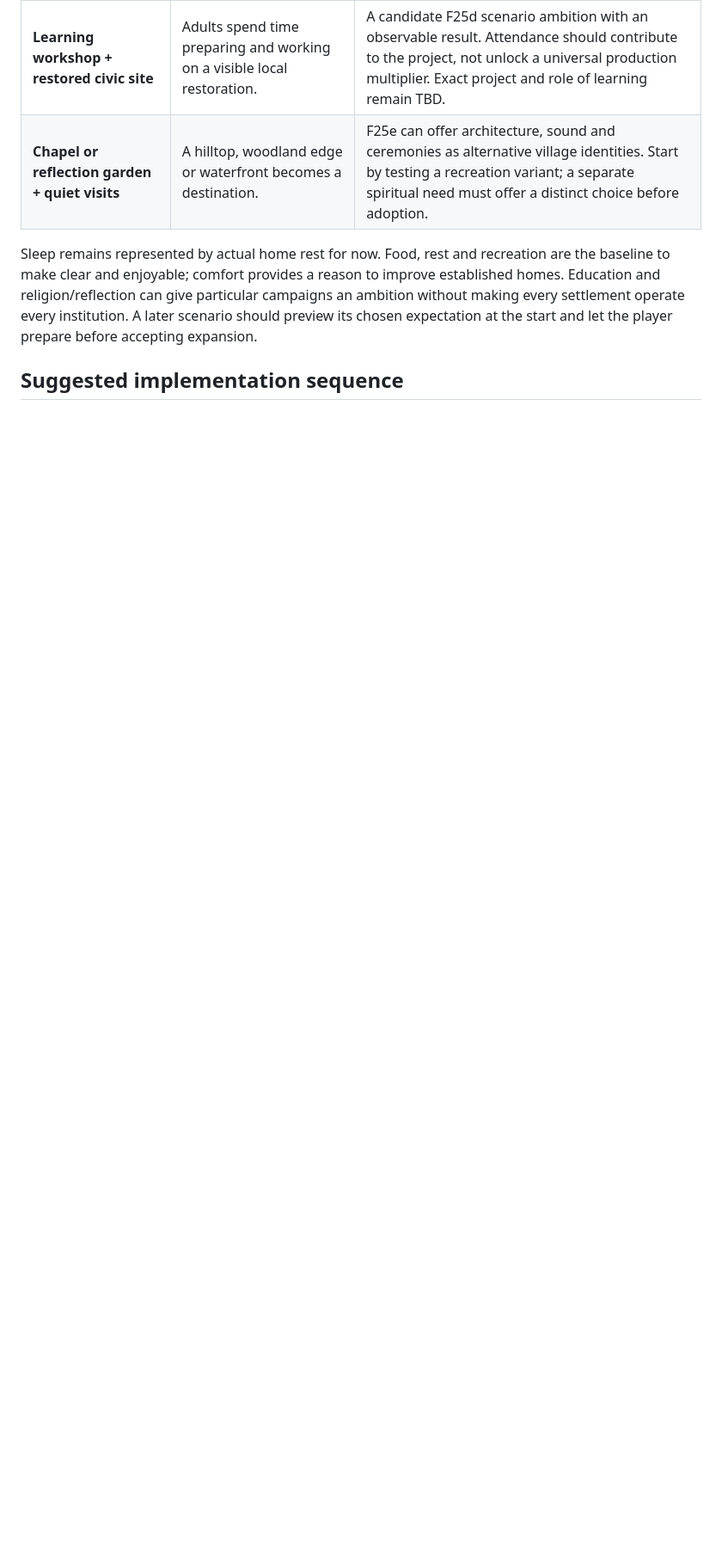
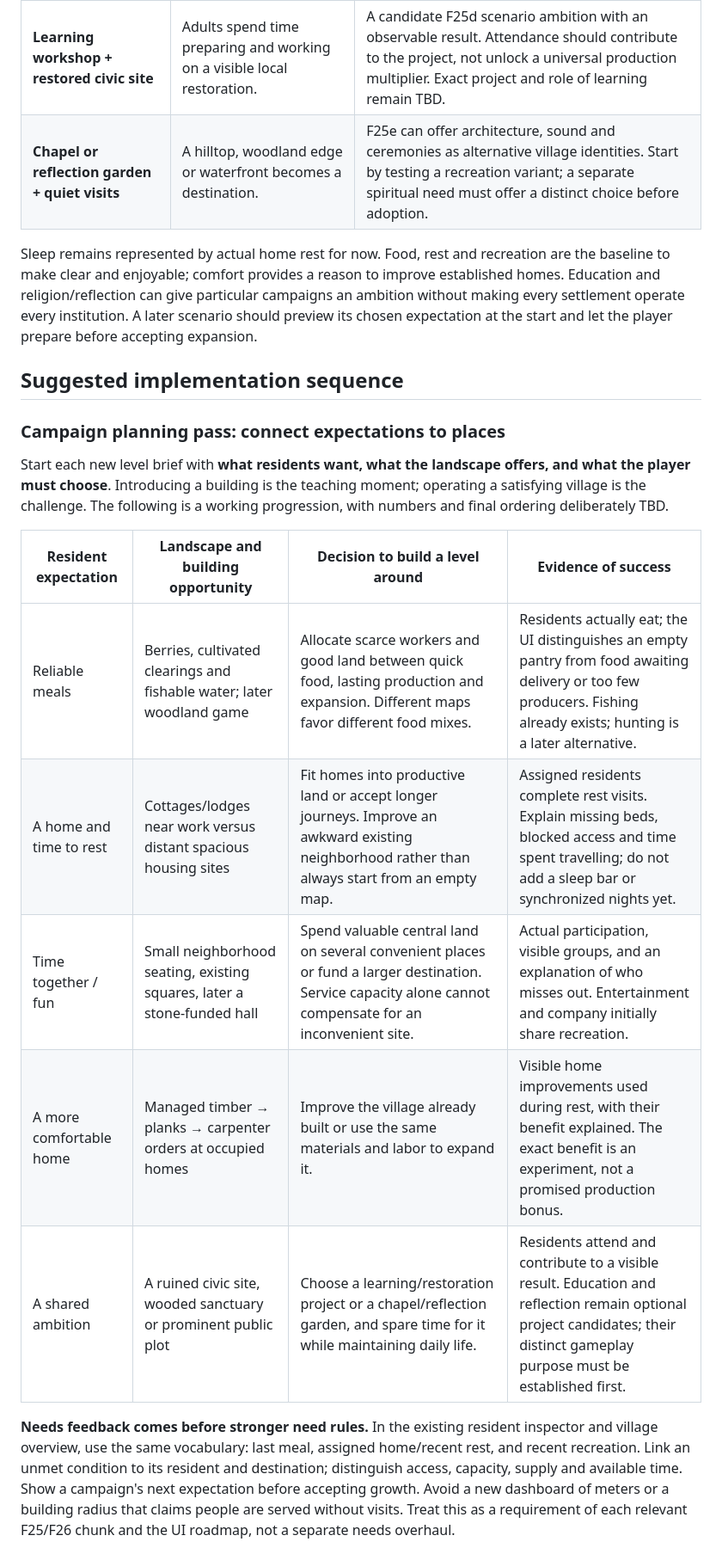
Before and after one commit to simonfl/inlanders, a Markdown page: docs/CAMPAIGN_SYSTEMS.md, the part around one of its changes. Shown at 86% size. Rendered like a GitHub page; blank space fills up the shorter version.

Commit message:
Clarify campaign needs, environment interactions and future chunks

```diff
--- a/docs/CAMPAIGN_SYSTEMS.md
+++ b/docs/CAMPAIGN_SYSTEMS.md
@@ -170,3 +170,17 @@ Sleep remains represented by actual home rest for now. Food, rest and recreation
 
 ## Suggested implementation sequence
 
+### Campaign planning pass: connect expectations to places
+
+Start each new level brief with **what residents want, what the landscape offers, and what the player must choose**. Introducing a building is the teaching moment; operating a satisfying village is the challenge. The following is a working progression, with numbers and final ordering deliberately TBD.
+
+| Resident expectation | Landscape and building opportunity | Decision to build a level around | Evidence of success |
+| --- | --- | --- | --- |
+| Reliable meals | Berries, cultivated clearings and fishable water; later woodland game | Allocate scarce workers and good land between quick food, lasting production and expansion. Different maps favor different food mixes. | Residents actually eat; the UI distinguishes an empty pantry from food awaiting delivery or too few producers. Fishing already exists; hunting is a later alternative. |
+| A home and time to rest | Cottages/lodges near work versus distant spacious housing sites | Fit homes into productive land or accept longer journeys. Improve an awkward existing neighborhood rather than always start from an empty map. | Assigned residents complete rest visits. Explain missing beds, blocked access and time spent travelling; do not add a sleep bar or synchronized nights yet. |
+| Time together / fun | Small neighborhood seating, existing squares, later a stone-funded hall | Spend valuable central land on several convenient places or fund a larger destination. Service capacity alone cannot compensate for an inconvenient site. | Actual participation, visible groups, and an explanation of who misses out. Entertainment and company initially share recreation. |
+| A more comfortable home | Managed timber → planks → carpenter orders at occupied homes | Improve the village already built or use the same materials and labor to expand it. | Visible home improvements used during rest, with their benefit explained. The exact benefit is an experiment, not a promised production bonus. |
+| A shared ambition | A ruined civic site, wooded sanctuary or prominent public plot | Choose a learning/restoration project or a chapel/reflection garden, and spare time for it while maintaining daily life. | Residents attend and contribute to a visible result. Education and reflection remain optional project candidates; their distinct gameplay purpose must be established first. |
+
+**Needs feedback comes before stronger need rules.** In the existing resident inspector and village overview, use the same vocabulary: last meal, assigned home/recent rest, and recent recreation. Link an unmet condition to its resident and destination; distinguish access, capacity, supply and available time. Show a campaign's next expectation before accepting growth. Avoid a new dashboard of meters or a building radius that claims people are served without visits. Treat this as a requirement of each relevant F25/F26 chunk and the UI roadmap, not a separate needs overhaul.
+
```
Also changed, not shown: other parts of docs/CAMPAIGN_SYSTEMS.md (+13 -0 lines), docs/ROADMAP.md (+2 -0 lines).
